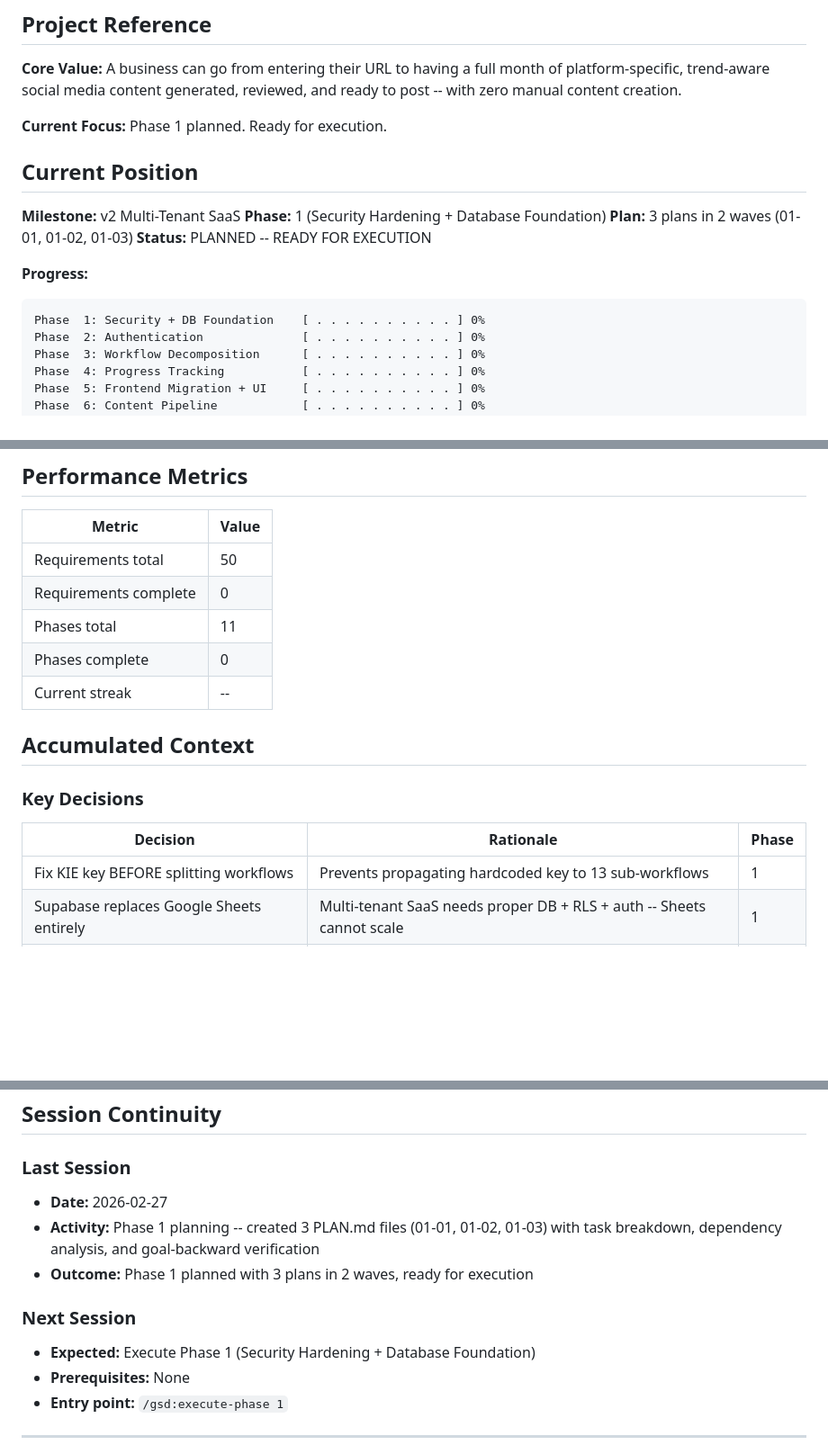
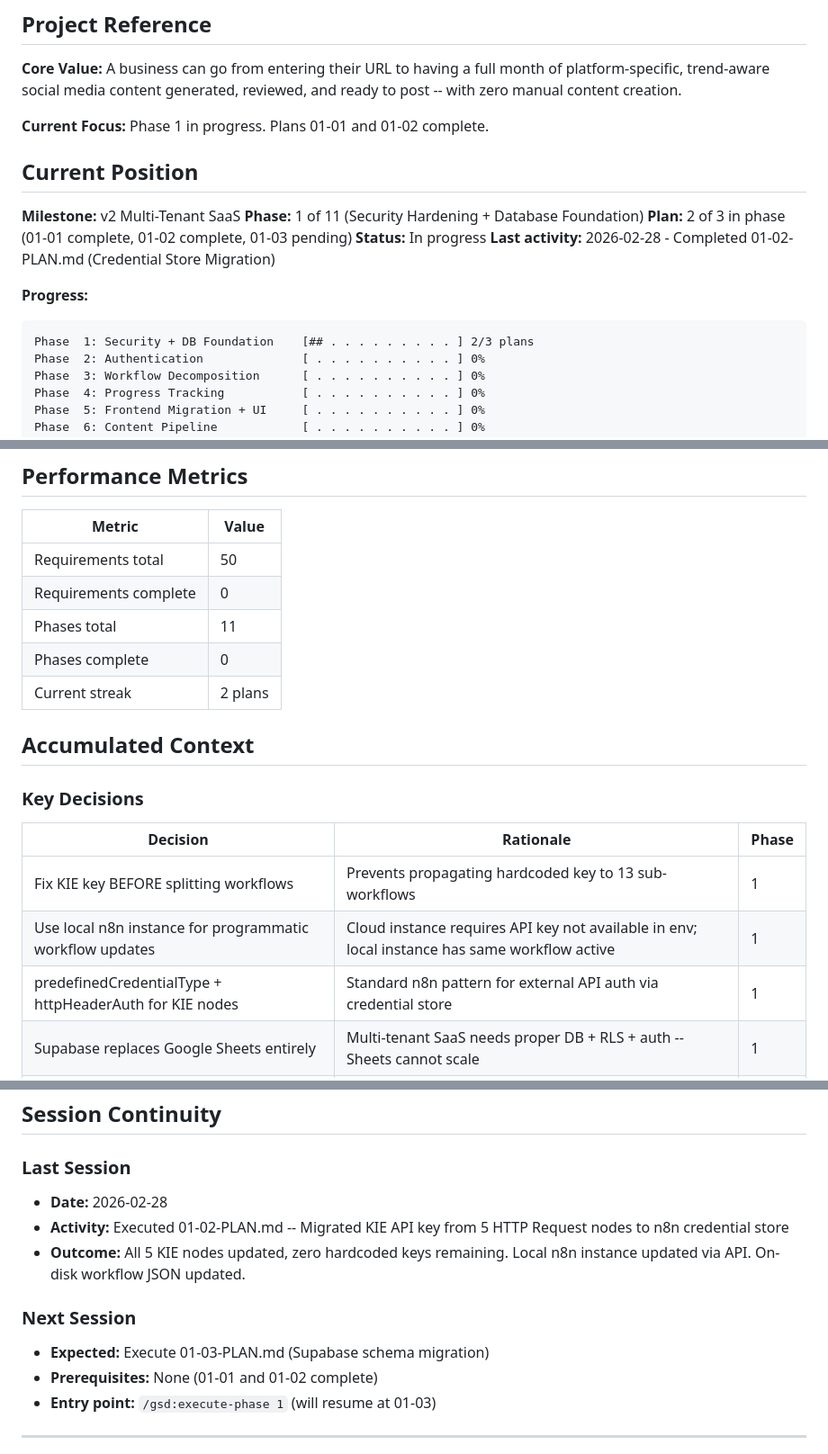
Before and after one commit to anygee133-arch/eluxr-v3, a Markdown page: .planning/STATE.md, 3 parts joined by grey strips. Shown at 90% size. Drawn GitHub-style; blank space fills up the shorter version.

Commit message:
docs(01-02): complete credential store migration plan
Tasks completed: 2/2 (Task 1 skipped -- user pre-created credentials)
- Task 1: Create KIE AI and Supabase credentials (pre-completed by user)
- Task 2: Update 5 KIE HTTP Request nodes to use credential store

SUMMARY: .planning/phases/01-security-hardening-database-foundation/01-02-SUMMARY.md

Co-Authored-By: Claude Opus 4.6 <noreply@anthropic.com>

````diff
--- a/.planning/STATE.md
+++ b/.planning/STATE.md
@@ -4,18 +4,19 @@
 
 **Core Value:** A business can go from entering their URL to having a full month of platform-specific, trend-aware social media content generated, reviewed, and ready to post -- with zero manual content creation.
 
-**Current Focus:** Phase 1 planned. Ready for execution.
+**Current Focus:** Phase 1 in progress. Plans 01-01 and 01-02 complete.
 
 ## Current Position
 
 **Milestone:** v2 Multi-Tenant SaaS
-**Phase:** 1 (Security Hardening + Database Foundation)
-**Plan:** 3 plans in 2 waves (01-01, 01-02, 01-03)
-**Status:** PLANNED -- READY FOR EXECUTION
+**Phase:** 1 of 11 (Security Hardening + Database Foundation)
+**Plan:** 2 of 3 in phase (01-01 complete, 01-02 complete, 01-03 pending)
+**Status:** In progress
+**Last activity:** 2026-02-28 - Completed 01-02-PLAN.md (Credential Store Migration)
 
 **Progress:**
 ```
-Phase  1: Security + DB Foundation    [ . . . . . . . . . . ] 0%
+Phase  1: Security + DB Foundation    [## . . . . . . . . . ] 2/3 plans
 Phase  2: Authentication              [ . . . . . . . . . . ] 0%
 Phase  3: Workflow Decomposition      [ . . . . . . . . . . ] 0%
 Phase  4: Progress Tracking           [ . . . . . . . . . . ] 0%
@@ -38,7 +39,7 @@ Overall: 0/50 requirements complete (0%)
 | Requirements complete | 0 |
 | Phases total | 11 |
 | Phases complete | 0 |
-| Current streak | -- |
+| Current streak | 2 plans |
 
 ## Accumulated Context
 
@@ -47,6 +48,8 @@ Overall: 0/50 requirements complete (0%)
 | Decision | Rationale | Phase |
 |----------|-----------|-------|
 | Fix KIE key BEFORE splitting workflows | Prevents propagating hardcoded key to 13 sub-workflows | 1 |
+| Use local n8n instance for programmatic workflow updates | Cloud instance requires API key not available in env; local instance has same workflow active | 1 |
+| predefinedCredentialType + httpHeaderAuth for KIE nodes | Standard n8n pattern for external API auth via credential store | 1 |
 | Supabase replaces Google Sheets entirely | Multi-tenant SaaS needs proper DB + RLS + auth -- Sheets cannot scale | 1 |
 | Email+password auth only (no OAuth) | Simpler; Google Calendar sync is server-side via n8n, not user-side | 2 |
 | Async job pattern for all long-running ops | Prevents n8n execution timeouts; enables real progress tracking | 4 |
@@ -80,14 +83,14 @@ None currently. Phase 1 planned and ready for execution.
 ## Session Continuity
 
 ### Last Session
-- **Date:** 2026-02-27
-- **Activity:** Phase 1 planning -- created 3 PLAN.md files (01-01, 01-02, 01-03) with task breakdown, dependency analysis, and goal-backward verification
-- **Outcome:** Phase 1 planned with 3 plans in 2 waves, ready for execution
+- **Date:** 2026-02-28
+- **Activity:** Executed 01-02-PLAN.md -- Migrated KIE API key from 5 HTTP Request nodes to n8n credential store
+- **Outcome:** All 5 KIE nodes updated, zero hardcoded keys remaining. Local n8n instance updated via API. On-disk workflow JSON updated.
 
 ### Next Session
-- **Expected:** Execute Phase 1 (Security Hardening + Database Foundation)
-- **Prerequisites:** None
-- **Entry point:** `/gsd:execute-phase 1`
+- **Expected:** Execute 01-03-PLAN.md (Supabase schema migration)
+- **Prerequisites:** None (01-01 and 01-02 complete)
+- **Entry point:** `/gsd:execute-phase 1` (will resume at 01-03)
 
 ---
 *State initialized: 2026-02-27*
````
Also changed, not shown: other parts of .planning/STATE.md (+2 -2 lines), 1 other file.
